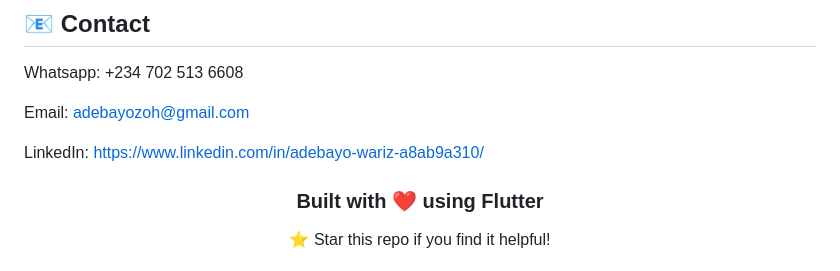
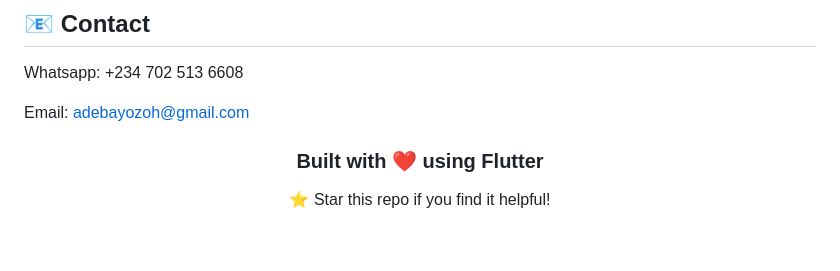
Before and after one commit to zoh01/weather_apis, a Markdown page: README.md, the part around the change. Drawn GitHub-style; blank space fills up the shorter version.

```diff
--- a/README.md
+++ b/README.md
@@ -267,8 +267,6 @@ Whatsapp: +234 702 513 6608
 
 Email: adebayozoh@gmail.com
 
-LinkedIn: https://www.linkedin.com/in/adebayo-wariz-a8ab9a310/
-
 
 
 <div align="center">
```
